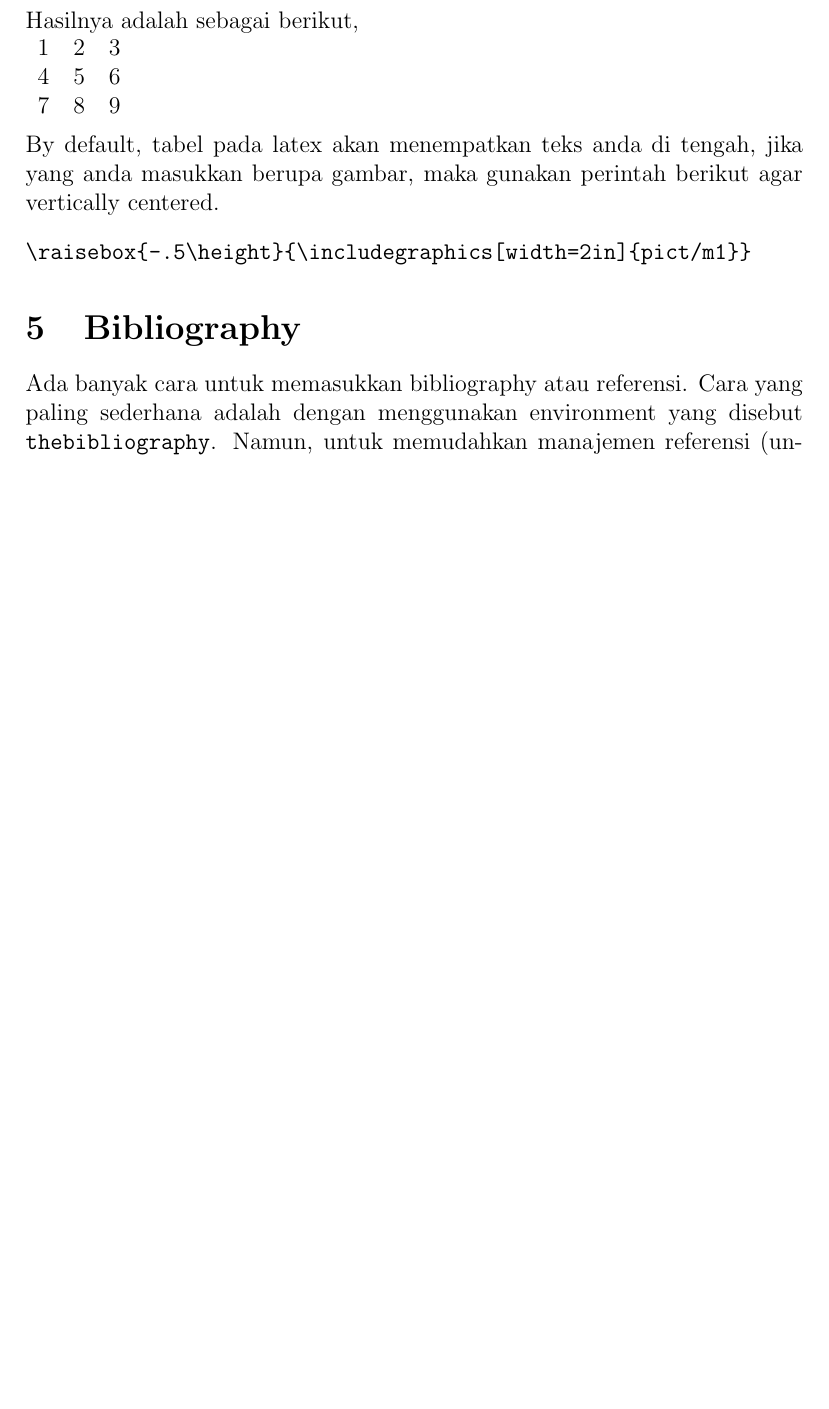
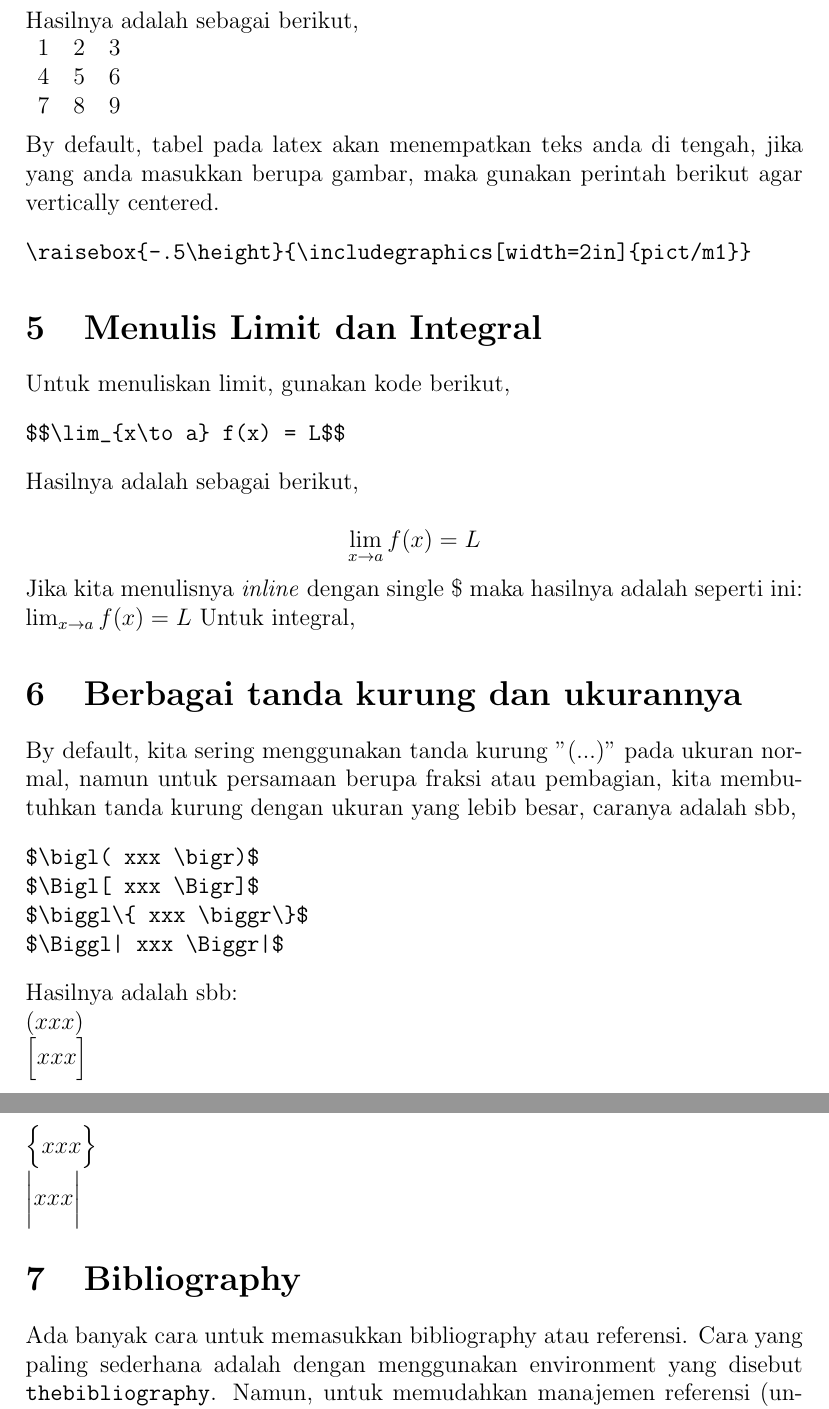
Before and after one commit to bagustris/tutorial-latex, a LaTeX document (tutoriaLatex.tex): part of page 8 of 8 before the commit and two parts of pages 8 and 9 of 9 after it, the two joined at a grey line, cut so that both start at the same text, the shorter picture padded with empty space. Compiled offline with pdfLaTeX.

Commit message:
update limit dan kurung

```diff
--- a/tutoriaLatex.tex
+++ b/tutoriaLatex.tex
@@ -239,6 +239,32 @@ By default, tabel pada latex akan menempatkan teks anda di tengah, jika yang and
 \raisebox{-.5\height}{\includegraphics[width=2in]{pict/m1}}
 \end{verbatim}
 
+\section{Menulis Limit dan Integral}
+Untuk menuliskan limit, gunakan kode berikut,
+\begin{verbatim}
+$$\lim_{x\to a} f(x) = L$$
+\end{verbatim}
+Hasilnya adalah sebagai berikut, \\
+$$\lim_{x\to a} f(x) = L $$
+Jika kita menulisnya \emph{inline} dengan single \$ maka hasilnya adalah seperti ini:
+$\lim_{x\to a} f(x) = L$
+Untuk integral,
+
+
+\section{Berbagai tanda kurung dan ukurannya}
+By default, kita sering menggunakan tanda kurung "(...)" pada ukuran normal, namun untuk persamaan berupa fraksi atau pembagian, kita membutuhkan tanda kurung dengan ukuran yang lebib besar, caranya adalah sbb,
+\begin{verbatim}
+$\bigl( xxx \bigr)$
+$\Bigl[ xxx \Bigr]$
+$\biggl\{ xxx \biggr\}$
+$\Biggl| xxx \Biggr|$
+\end{verbatim}
+Hasilnya adalah sbb:\\
+$\bigl( xxx \bigr)$ \\
+$\Bigl[ xxx \Bigr]$  \\
+$\biggl\{ xxx \biggr\}$ \\
+$\Biggl| xxx \Biggr|$
+
 \section{Bibliography}
 Ada banyak cara untuk memasukkan bibliography atau referensi. Cara yang paling sederhana adalah dengan menggunakan environment yang disebut \texttt{thebibliography}.  Namun, untuk memudahkan manajemen referensi (untuk banyak referensi) biasanya orang menggunkankan BibTeX, yang mengatur sitasi sendiri secara terpisah dalam format file \texttt{*.bib}.  Sitasi dapat ditambahkan dengan: \cite{langer1989}.
 
```
